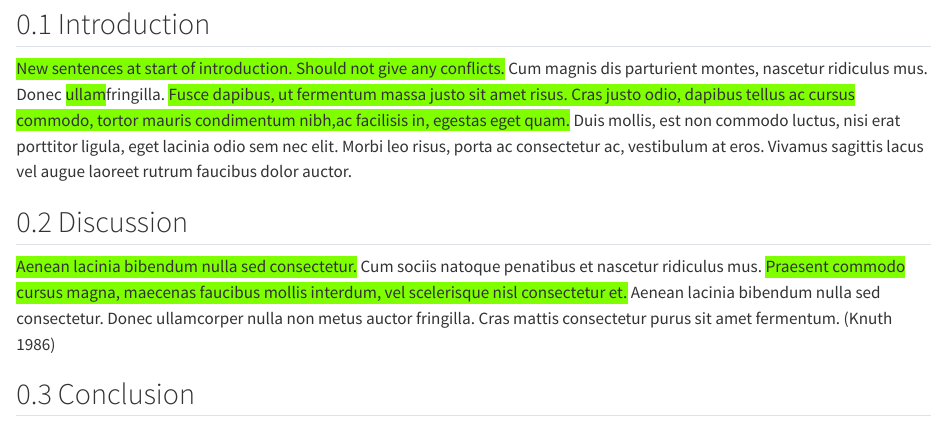
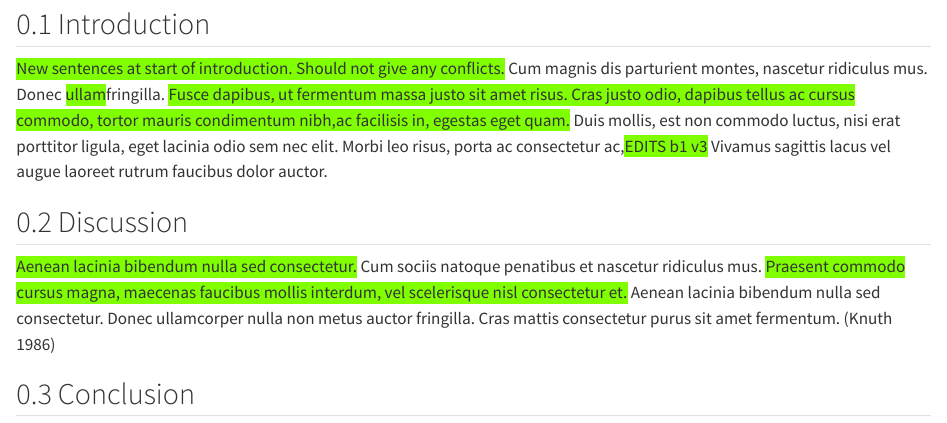
Before and after one commit to agjest/first_repo_msb105h25, a Quarto document (main_doc.qmd): the page in a window 1100 px wide, from 80 px down. Rendered offline with R 4.5, knitr and Pandoc in place of Quarto, with nearby package versions.

Commit message:
edits b1 v3

```diff
--- a/main_doc.qmd
+++ b/main_doc.qmd
@@ -16,8 +16,7 @@ Cum magnis dis parturient montes, nascetur ridiculus mus.
 Donec [ullam]{style="background-color:chartreuse;"}fringilla.
 [Fusce dapibus, ut fermentum massa justo sit amet risus. Cras justo odio, dapibus tellus ac cursus commodo, tortor mauris condimentum nibh,ac facilisis in, egestas eget quam.]{style="background-color:chartreuse;"}
 Duis mollis, est non commodo luctus, nisi erat porttitor ligula, eget lacinia odio sem nec elit.
-Morbi leo risus, porta ac consectetur ac, vestibulum at eros.
-Vivamus sagittis lacus vel augue laoreet rutrum faucibus dolor auctor.
+Morbi leo risus, porta ac consectetur ac,[EDITS b1 v3]{style="background-color:chartreuse;"} Vivamus sagittis lacus vel augue laoreet rutrum faucibus dolor auctor.
 
 ## Discussion
 
```
